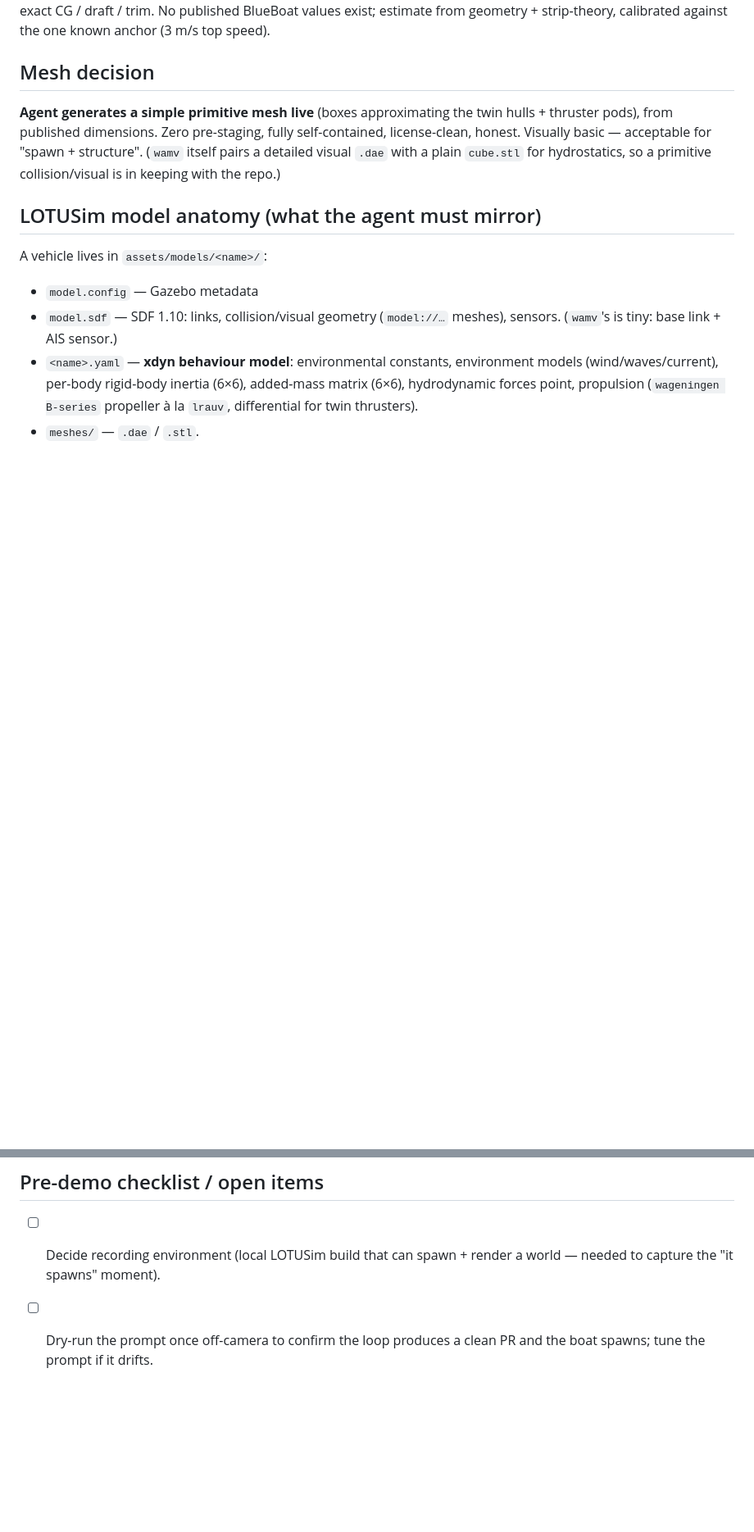
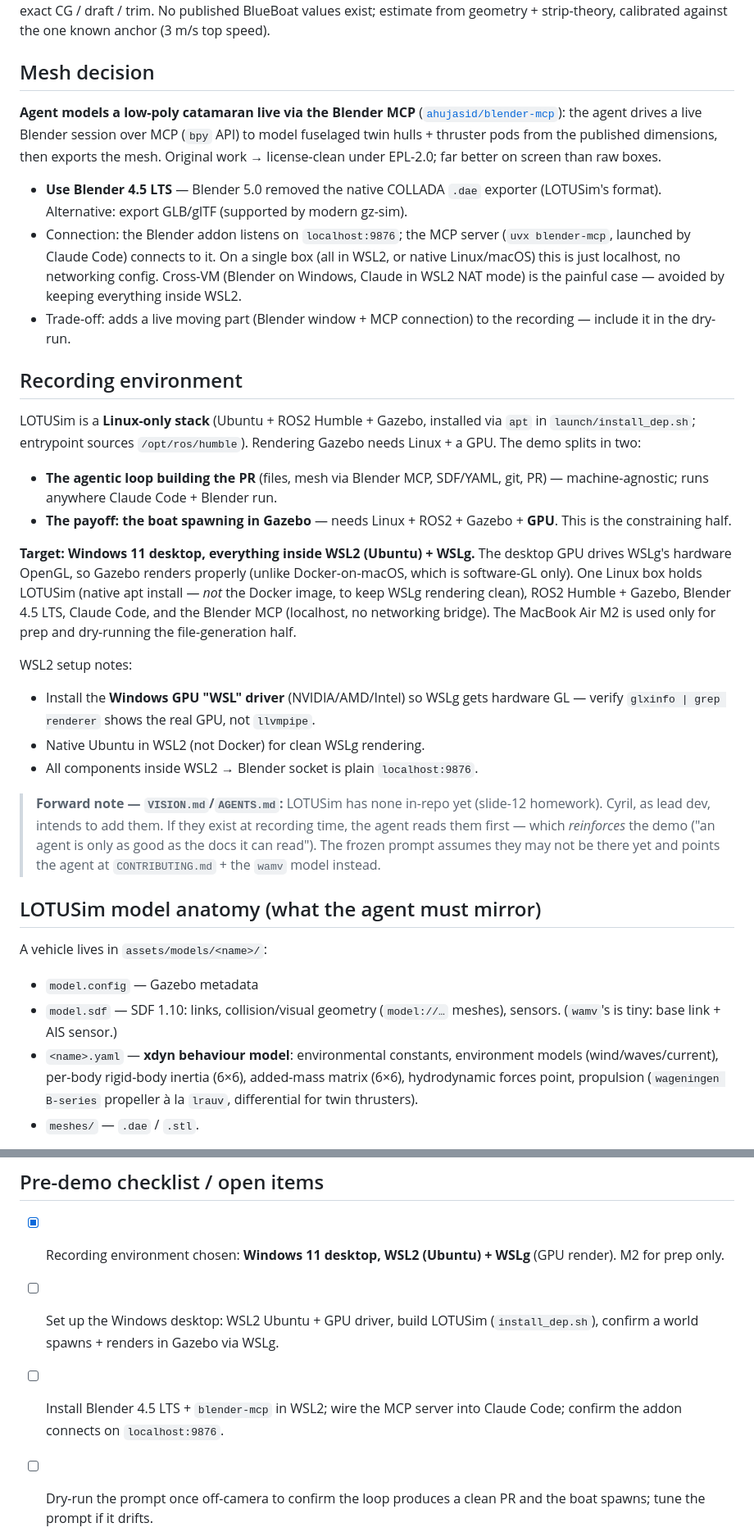
Before and after one commit to cmoron/lotusim-agents-talk, a Markdown page: docs/demo-blueboat.md, 2 parts joined by grey strips. Shown at 82% size. GitHub-like rendering; blank space fills up the shorter version.

Commit message:
:memo: demo prep — Blender MCP mesh, WSL2+WSLg recording target, VISION.md note

```diff
--- a/docs/demo-blueboat.md
+++ b/docs/demo-blueboat.md
@@ -63,11 +63,53 @@ the one known anchor (3 m/s top speed).
 
 ## Mesh decision
 
-**Agent generates a simple primitive mesh live** (boxes approximating the twin
-hulls + thruster pods), from published dimensions. Zero pre-staging, fully
-self-contained, license-clean, honest. Visually basic — acceptable for "spawn +
-structure". (`wamv` itself pairs a detailed visual `.dae` with a plain `cube.stl`
-for hydrostatics, so a primitive collision/visual is in keeping with the repo.)
+**Agent models a low-poly catamaran live via the Blender MCP**
+([`ahujasid/blender-mcp`](https://github.com/ahujasid/blender-mcp)): the agent
+drives a live Blender session over MCP (`bpy` API) to model fuselaged twin hulls +
+thruster pods from the published dimensions, then exports the mesh. Original work →
+license-clean under EPL-2.0; far better on screen than raw boxes.
+
+- **Use Blender 4.5 LTS** — Blender 5.0 removed the native COLLADA `.dae` exporter
+  (LOTUSim's format). Alternative: export GLB/glTF (supported by modern gz-sim).
+- Connection: the Blender addon listens on `localhost:9876`; the MCP server
+  (`uvx blender-mcp`, launched by Claude Code) connects to it. On a single box
+  (all in WSL2, or native Linux/macOS) this is just localhost, no networking
+  config. Cross-VM (Blender on Windows, Claude in WSL2 NAT mode) is the painful
+  case — avoided by keeping everything inside WSL2.
+- Trade-off: adds a live moving part (Blender window + MCP connection) to the
+  recording — include it in the dry-run.
+
+## Recording environment
+
+LOTUSim is a **Linux-only stack** (Ubuntu + ROS2 Humble + Gazebo, installed via
+`apt` in `launch/install_dep.sh`; entrypoint sources `/opt/ros/humble`). Rendering
+Gazebo needs Linux + a GPU. The demo splits in two:
+
+- **The agentic loop building the PR** (files, mesh via Blender MCP, SDF/YAML, git,
+  PR) — machine-agnostic; runs anywhere Claude Code + Blender run.
+- **The payoff: the boat spawning in Gazebo** — needs Linux + ROS2 + Gazebo +
+  **GPU**. This is the constraining half.
+
+**Target: Windows 11 desktop, everything inside WSL2 (Ubuntu) + WSLg.** The
+desktop GPU drives WSLg's hardware OpenGL, so Gazebo renders properly (unlike
+Docker-on-macOS, which is software-GL only). One Linux box holds LOTUSim
+(native apt install — *not* the Docker image, to keep WSLg rendering clean),
+ROS2 Humble + Gazebo, Blender 4.5 LTS, Claude Code, and the Blender MCP (localhost,
+no networking bridge). The MacBook Air M2 is used only for prep and dry-running the
+file-generation half.
+
+WSL2 setup notes:
+- Install the **Windows GPU "WSL" driver** (NVIDIA/AMD/Intel) so WSLg gets
+  hardware GL — verify `glxinfo | grep renderer` shows the real GPU, not
+  `llvmpipe`.
+- Native Ubuntu in WSL2 (not Docker) for clean WSLg rendering.
+- All components inside WSL2 → Blender socket is plain `localhost:9876`.
+
+> **Forward note — `VISION.md`/`AGENTS.md`:** LOTUSim has none in-repo yet (slide-12
+> homework). Cyril, as lead dev, intends to add them. If they exist at recording
+> time, the agent reads them first — which *reinforces* the demo ("an agent is only
+> as good as the docs it can read"). The frozen prompt assumes they may not be
+> there yet and points the agent at `CONTRIBUTING.md` + the `wamv` model instead.
 
 ## LOTUSim model anatomy (what the agent must mirror)
 
@@ -135,8 +178,12 @@ Paste this to kick off the loop on camera:
 
 ## Pre-demo checklist / open items
 
-- [ ] Decide recording environment (local LOTUSim build that can spawn + render a
-      world — needed to capture the "it spawns" moment).
+- [x] Recording environment chosen: **Windows 11 desktop, WSL2 (Ubuntu) + WSLg**
+      (GPU render). M2 for prep only.
+- [ ] Set up the Windows desktop: WSL2 Ubuntu + GPU driver, build LOTUSim
+      (`install_dep.sh`), confirm a world spawns + renders in Gazebo via WSLg.
+- [ ] Install Blender 4.5 LTS + `blender-mcp` in WSL2; wire the MCP server into
+      Claude Code; confirm the addon connects on `localhost:9876`.
 - [ ] Dry-run the prompt once off-camera to confirm the loop produces a clean PR
       and the boat spawns; tune the prompt if it drifts.
 - [ ] Confirm whether the PR is opened against `naval-group/LOTUSim` for real
```
Also changed, not shown: other parts of docs/demo-blueboat.md (+3 -2 lines).
